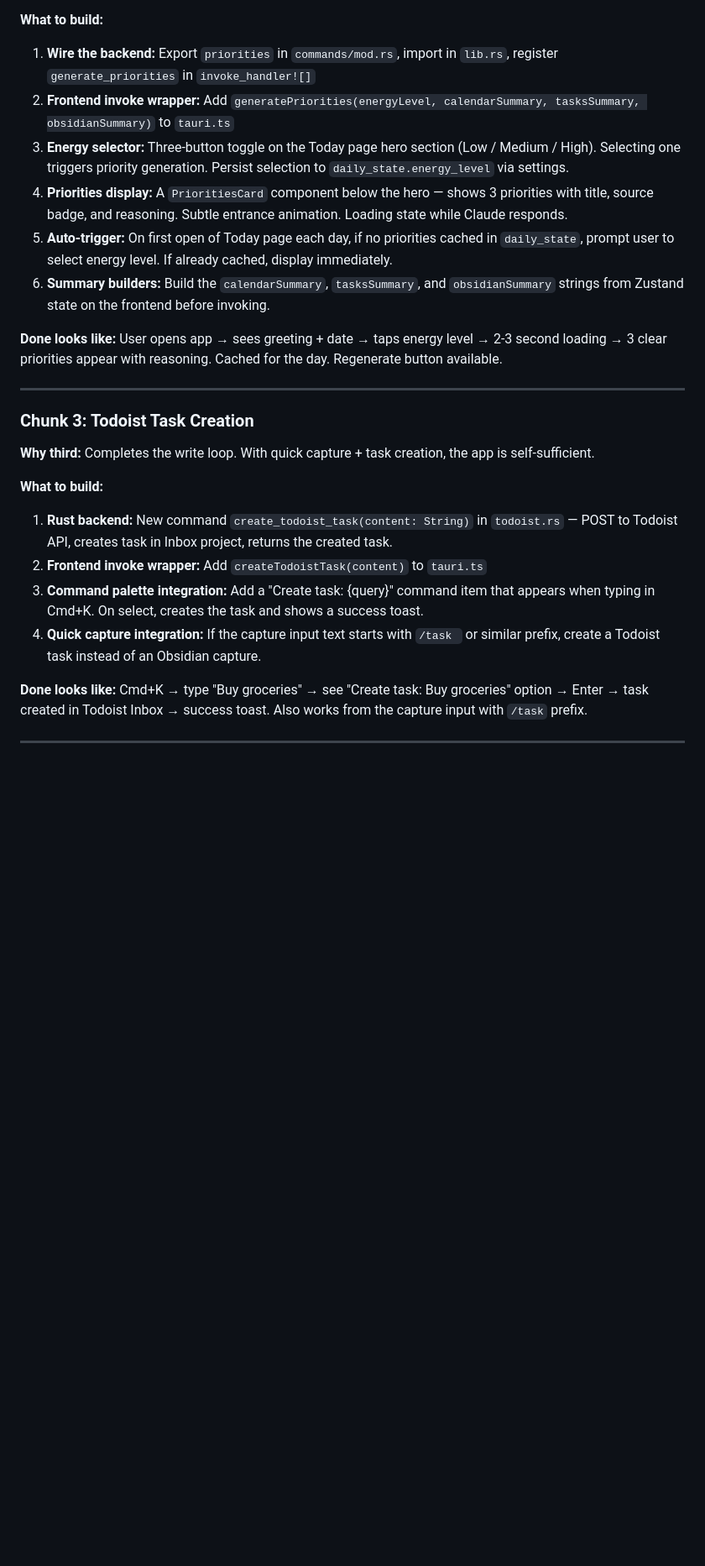
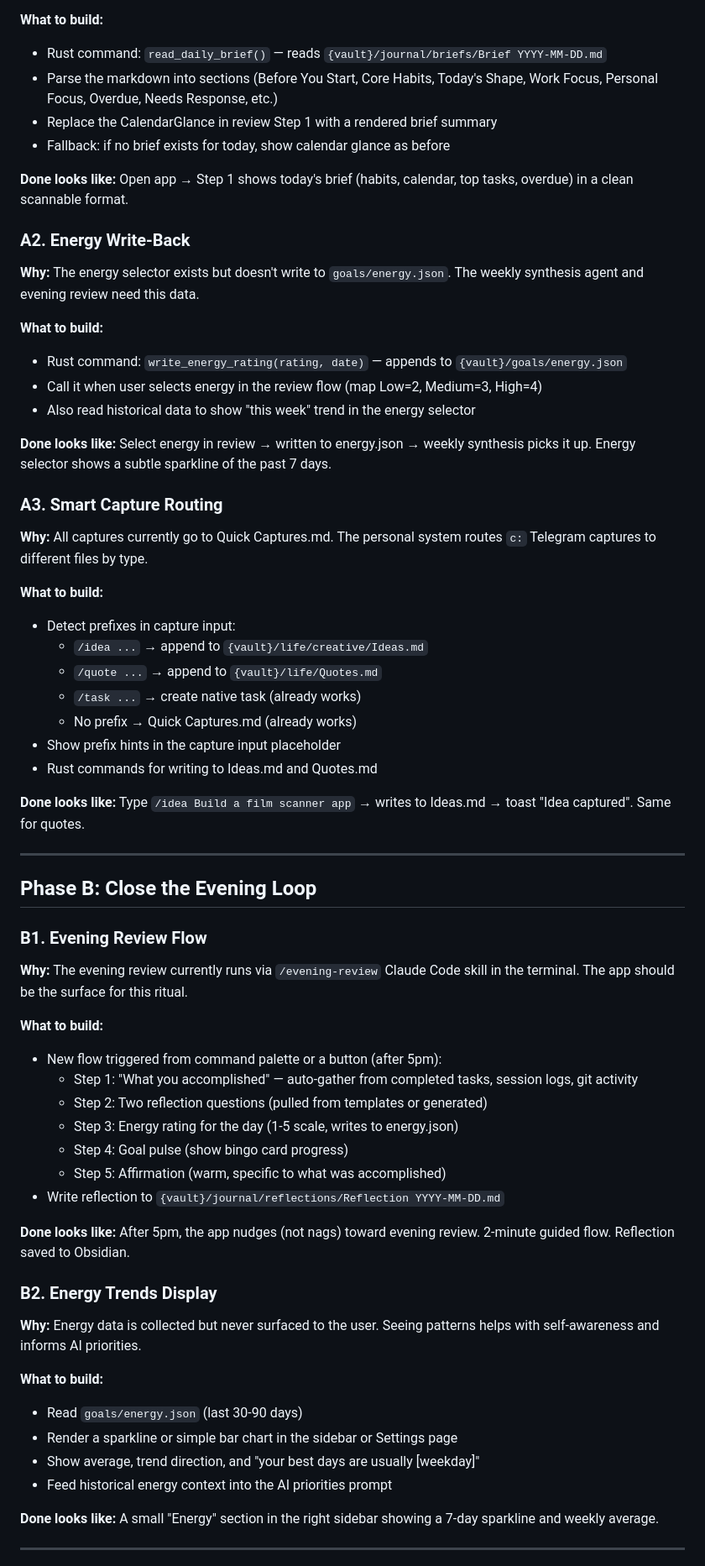
Before and after one commit to marcosevilla/todo, a Markdown page: docs/buildplan.md, the part around one of its changes. Shown at 84% size. GitHub-like rendering; blank space fills up the shorter version.

```diff
--- a/docs/buildplan.md
+++ b/docs/buildplan.md
@@ -46,26 +38,64 @@
 
 **What to build:**
-1. **Wire the backend:** Export `priorities` in `commands/mod.rs`, import in `lib.rs`, register `generate_priorities` in `invoke_handler![]`
-2. **Frontend invoke wrapper:** Add `generatePriorities(energyLevel, calendarSummary, tasksSummary, obsidianSummary)` to `tauri.ts`
-3. **Energy selector:** Three-button toggle on the Today page hero section (Low / Medium / High). Selecting one triggers priority generation. Persist selection to `daily_state.energy_level` via settings.
-4. **Priorities display:** A `PrioritiesCard` component below the hero — shows 3 priorities with title, source badge, and reasoning. Subtle entrance animation. Loading state while Claude responds.
-5. **Auto-trigger:** On first open of Today page each day, if no priorities cached in `daily_state`, prompt user to select energy level. If already cached, display immediately.
-6. **Summary builders:** Build the `calendarSummary`, `tasksSummary`, and `obsidianSummary` strings from Zustand state on the frontend before invoking.
+- Rust command: `read_daily_brief()` — reads `{vault}/journal/briefs/Brief YYYY-MM-DD.md`
+- Parse the markdown into sections (Before You Start, Core Habits, Today's Shape, Work Focus, Personal Focus, Overdue, Needs Response, etc.)
+- Replace the CalendarGlance in review Step 1 with a rendered brief summary
+- Fallback: if no brief exists for today, show calendar glance as before
 
-**Done looks like:** User opens app → sees greeting + date → taps energy level → 2-3 second loading → 3 clear priorities appear with reasoning. Cached for the day. Regenerate button available.
+**Done looks like:** Open app → Step 1 shows today's brief (habits, calendar, top tasks, overdue) in a clean scannable format.
+
+### A2. Energy Write-Back
+**Why:** The energy selector exists but doesn't write to `goals/energy.json`. The weekly synthesis agent and evening review need this data.
+
+**What to build:**
+- Rust command: `write_energy_rating(rating, date)` — appends to `{vault}/goals/energy.json`
+- Call it when user selects energy in the review flow (map Low=2, Medium=3, High=4)
+- Also read historical data to show "this week" trend in the energy selector
+
+**Done looks like:** Select energy in review → written to energy.json → weekly synthesis picks it up. Energy selector shows a subtle sparkline of the past 7 days.
+
+### A3. Smart Capture Routing
+**Why:** All captures currently go to Quick Captures.md. The personal system routes `c:` Telegram captures to different files by type.
+
+**What to build:**
+- Detect prefixes in capture input:
+  - `/idea ...` → append to `{vault}/life/creative/Ideas.md`
+  - `/quote ...` → append to `{vault}/life/Quotes.md`
+  - `/task ...` → create native task (already works)
+  - No prefix → Quick Captures.md (already works)
+- Show prefix hints in the capture input placeholder
+- Rust commands for writing to Ideas.md and Quotes.md
+
+**Done looks like:** Type `/idea Build a film scanner app` → writes to Ideas.md → toast "Idea captured". Same for quotes.
 
 ---
 
-### Chunk 3: Todoist Task Creation
-**Why third:** Completes the write loop. With quick capture + task creation, the app is self-sufficient.
+## Phase B: Close the Evening Loop
+
+### B1. Evening Review Flow
+**Why:** The evening review currently runs via `/evening-review` Claude Code skill in the terminal. The app should be the surface for this ritual.
 
 **What to build:**
-1. **Rust backend:** New command `create_todoist_task(content: String)` in `todoist.rs` — POST to Todoist API, creates task in Inbox project, returns the created task.
-2. **Frontend invoke wrapper:** Add `createTodoistTask(content)` to `tauri.ts`
-3. **Command palette integration:** Add a "Create task: {query}" command item that appears when typing in Cmd+K. On select, creates the task and shows a success toast.
-4. **Quick capture integration:** If the capture input text starts with `/task ` or similar prefix, create a Todoist task instead of an Obsidian capture.
+- New flow triggered from command palette or a button (after 5pm):
+  - Step 1: "What you accomplished" — auto-gather from completed tasks, session logs, git activity
+  - Step 2: Two reflection questions (pulled from templates or generated)
+  - Step 3: Energy rating for the day (1-5 scale, writes to energy.json)
+  - Step 4: Goal pulse (show bingo card progress)
+  - Step 5: Affirmation (warm, specific to what was accomplished)
+- Write reflection to `{vault}/journal/reflections/Reflection YYYY-MM-DD.md`
 
-**Done looks like:** Cmd+K → type "Buy groceries" → see "Create task: Buy groceries" option → Enter → task created in Todoist Inbox → success toast. Also works from the capture input with `/task` prefix.
+**Done looks like:** After 5pm, the app nudges (not nags) toward evening review. 2-minute guided flow. Reflection saved to Obsidian.
+
+### B2. Energy Trends Display
+**Why:** Energy data is collected but never surfaced to the user. Seeing patterns helps with self-awareness and informs AI priorities.
+
+**What to build:**
+- Read `goals/energy.json` (last 30-90 days)
+- Render a sparkline or simple bar chart in the sidebar or Settings page
+- Show average, trend direction, and "your best days are usually [weekday]"
+- Feed historical energy context into the AI priorities prompt
+
+**Done looks like:** A small "Energy" section in the right sidebar showing a 7-day sparkline and weekly average.
 
 ---
 
```
Also changed, not shown: other parts of docs/buildplan.md (+119 -61 lines).
